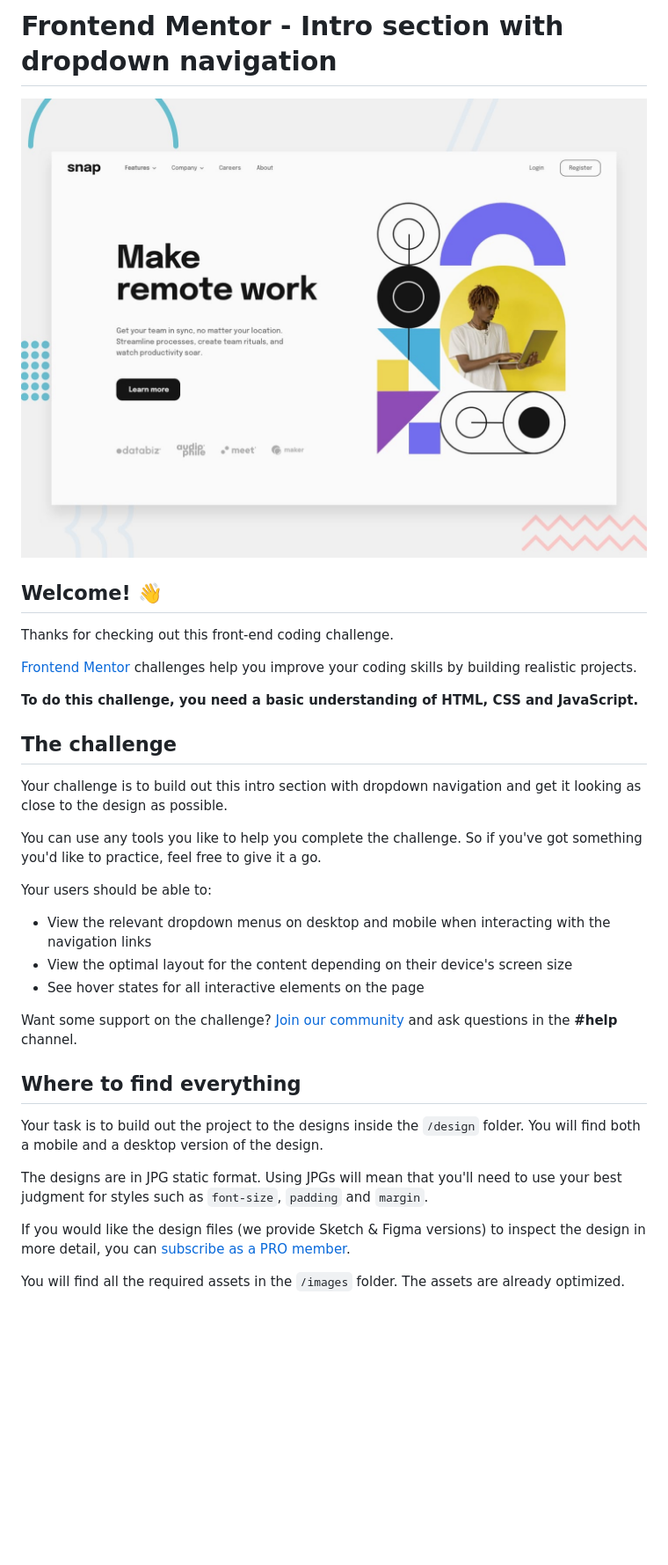
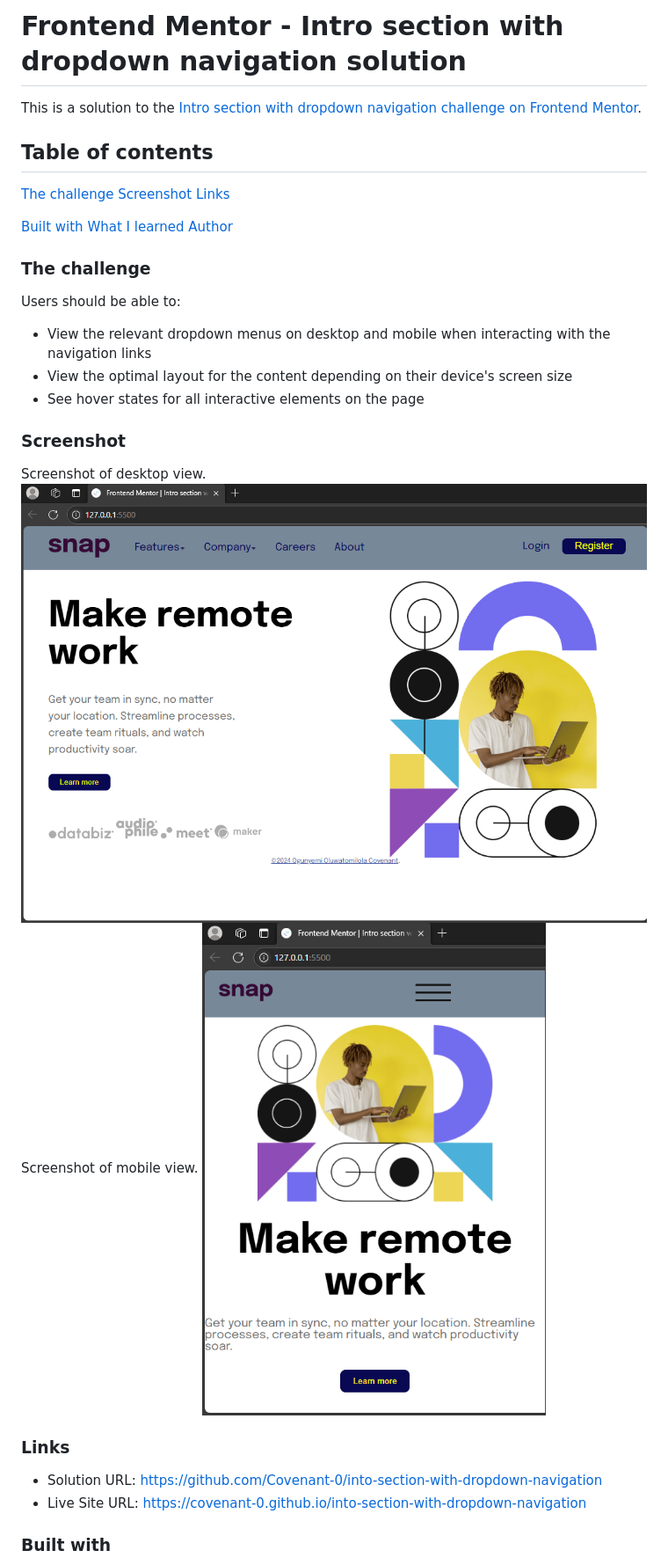
Before and after one commit to Covenant-0/into-section-with-dropdown-navigation, a Markdown page: README.md, the part around the change printed below. Shown: that part at 88% size. Drawn GitHub-style; pictures changed too: images/shot1.png (added), images/shot2.png (added); blank space fills up the shorter version.

```diff
--- a/README.md
+++ b/README.md
@@ -1,36 +1,38 @@
-# Frontend Mentor - Intro section with dropdown navigation
+# Frontend Mentor - Intro section with dropdown navigation solution
 
-![Design preview for the Intro section with dropdown navigation coding challenge](./design/desktop-preview.jpg)
+This is a solution to the [Intro section with dropdown navigation challenge on Frontend Mentor](https://www.frontendmentor.io/challenges/intro-section-with-dropdown-navigation-ryaPetHE5).
 
-## Welcome! 👋
+## Table of contents
 
-Thanks for checking out this front-end coding challenge.
+[The challenge](#the-challenge)
+[Screenshot](#screenshot)
+[Links](#links)
 
-[Frontend Mentor](https://www.frontendmentor.io) challenges help you improve your coding skills by building realistic projects.
+[Built with](#built-with)
+[What I learned](#what-i-learned)
+[Author](#author)
 
-**To do this challenge, you need a basic understanding of HTML, CSS and JavaScript.**
 
-## The challenge
+### The challenge
 
-Your challenge is to build out this intro section with dropdown navigation and get it looking as close to the design as possible.
-
-You can use any tools you like to help you complete the challenge. So if you've got something you'd like to practice, feel free to give it a go.
-
-Your users should be able to:
+Users should be able to:
 
 - View the relevant dropdown menus on desktop and mobile when interacting with the navigation links
 - View the optimal layout for the content depending on their device's screen size
 - See hover states for all interactive elements on the page
 
-Want some support on the challenge? [Join our community](https://www.frontendmentor.io/community) and ask questions in the **#help** channel.
+### Screenshot
 
-## Where to find everything
+Screenshot of desktop view.
+<img src="images/shot2.png" >
+Screenshot of mobile view.
+<img src="images/shot1.png" >
 
-Your task is to build out the project to the designs inside the `/design` folder. You will find both a mobile and a desktop version of the design.
+### Links
 
-The designs are in JPG static format. Using JPGs will mean that you'll need to use your best judgment for styles such as `font-size`, `padding` and `margin`.
+- Solution URL: https://github.com/Covenant-0/into-section-with-dropdown-navigation
+- Live Site URL: https://covenant-0.github.io/into-section-with-dropdown-navigation
 
-If you would like the design files (we provide Sketch & Figma versions) to inspect the design in more detail, you can [subscribe as a PRO member](https://www.frontendmentor.io/pro).
 
-You will find all the required assets in the `/images` folder. The assets are already optimized.
+### Built with
 
```
Also changed, not shown: other parts of README.md (+12 -53 lines), README-template.md (deleted, +0 -112 lines), 3 other files.
